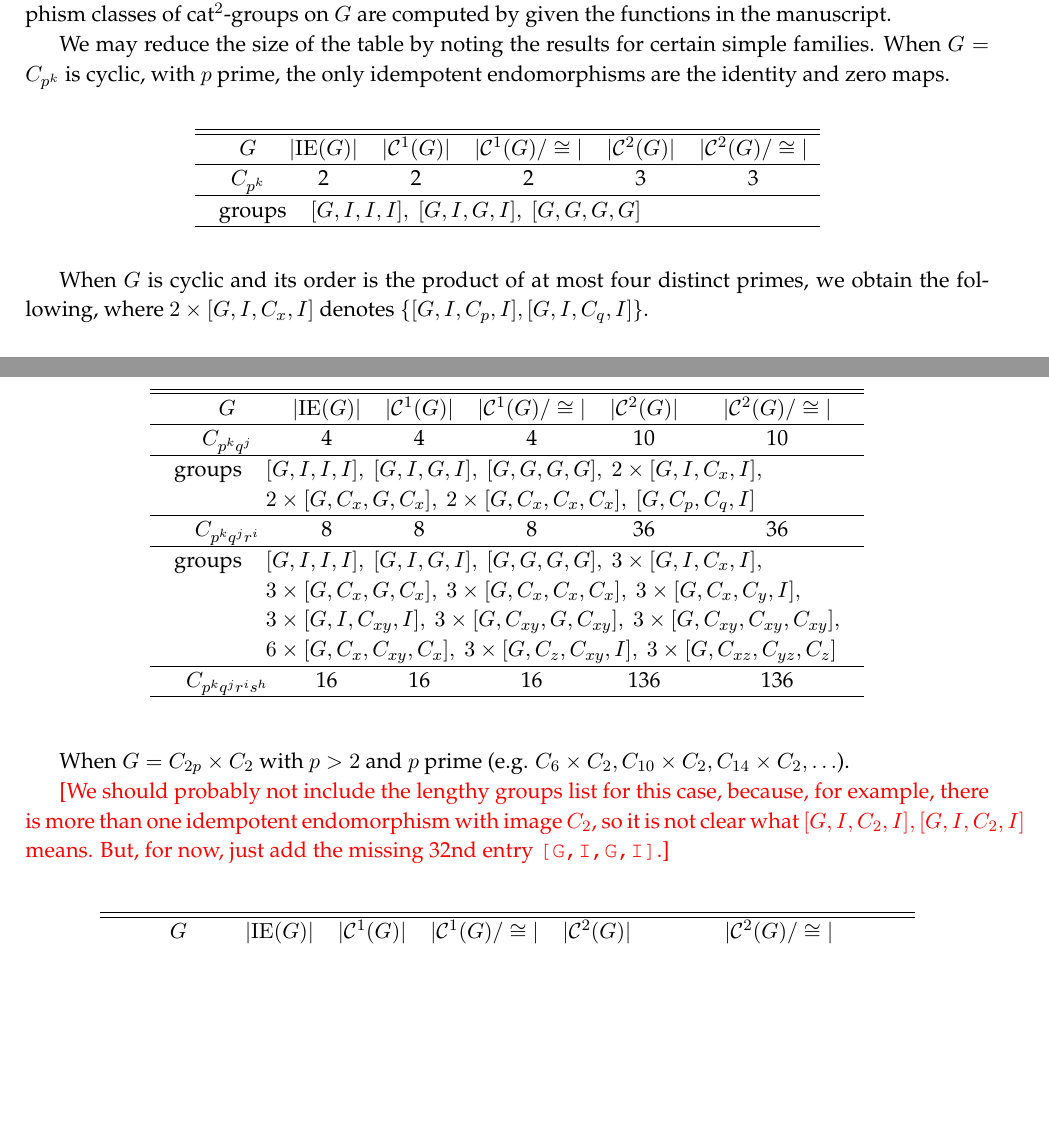
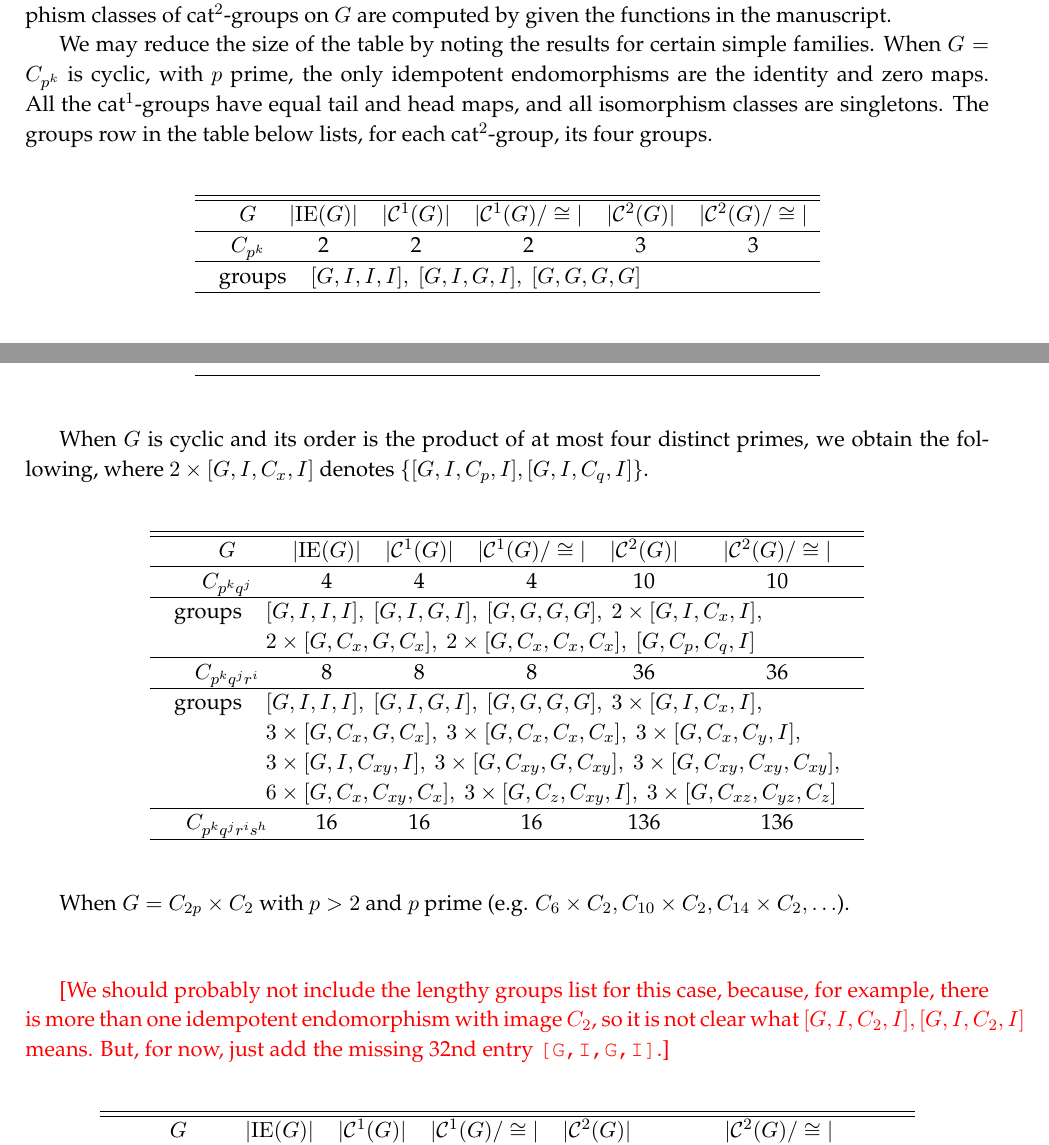
Before and after one commit to aodabas/cat2-xs_manuscript, a LaTeX paper (cat2-xs.tex): two parts of pages 9 and 10 of 13, joined at a grey line, cut so that both start at the same text, the shorter picture padded with empty space. Compiled offline with pdfLaTeX.

Commit message:
attempting to resolve again

```diff
--- a/cat2-xs.tex
+++ b/cat2-xs.tex
@@ -713,7 +713,9 @@ of cat$^{2}$-groups on $G$ are computed by given the functions in the manuscript
 We may reduce the size of the table by noting the results for certain simple families.
 When $G=C_{p^{k}}$ is cyclic, with $p$ prime,
 the only idempotent endomorphisms are the identity and zero maps.
-%\textcolor{red}{(Check this!)}
+All the cat$^1$-groups have equal tail and head maps,
+and all isomorphism classes are singletons.
+The groups row in the table below lists, for each cat$^2$-group, its four groups.
 
 \bigskip
 \begin{longtable}{ccccccc}
@@ -804,6 +806,7 @@ where $2 \times [G,I,C_x,I]$ denotes $\{[G,I,C_p,I],[G,I,C_q,I]\}$.
 When $G=C_{2p}\times C_{2}$ with $p>2$ and $p$ prime
 (e.g. $C_{6} \times C_{2}, C_{10} \times C_{2}, C_{14} \times C_{2}, \ldots$).
 
+\vspace*{10mm}
 \textcolor{red}
 {[We should probably not include the lengthy groups list for this case,
 because, for example, there is more than one idempotent endomorphism
```
